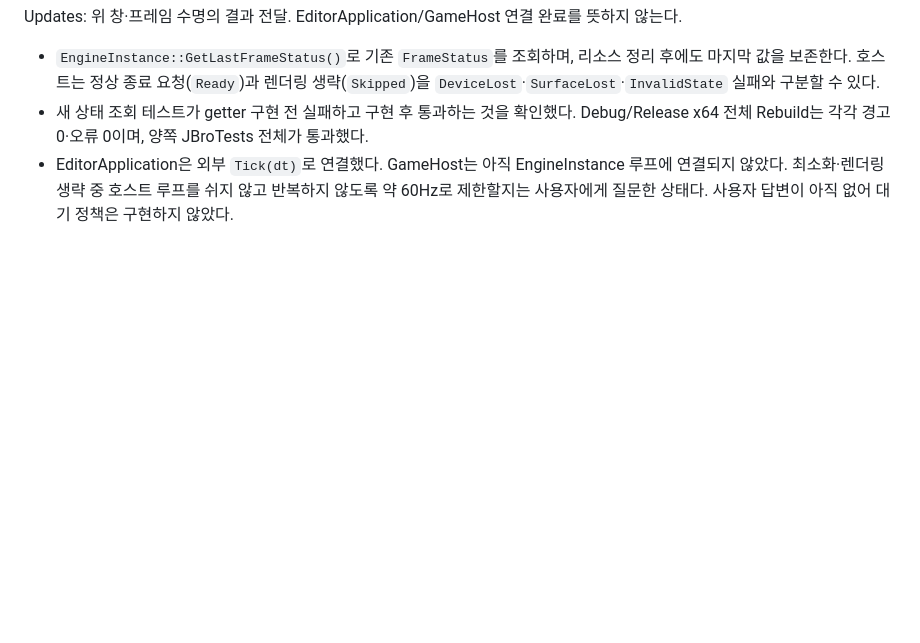
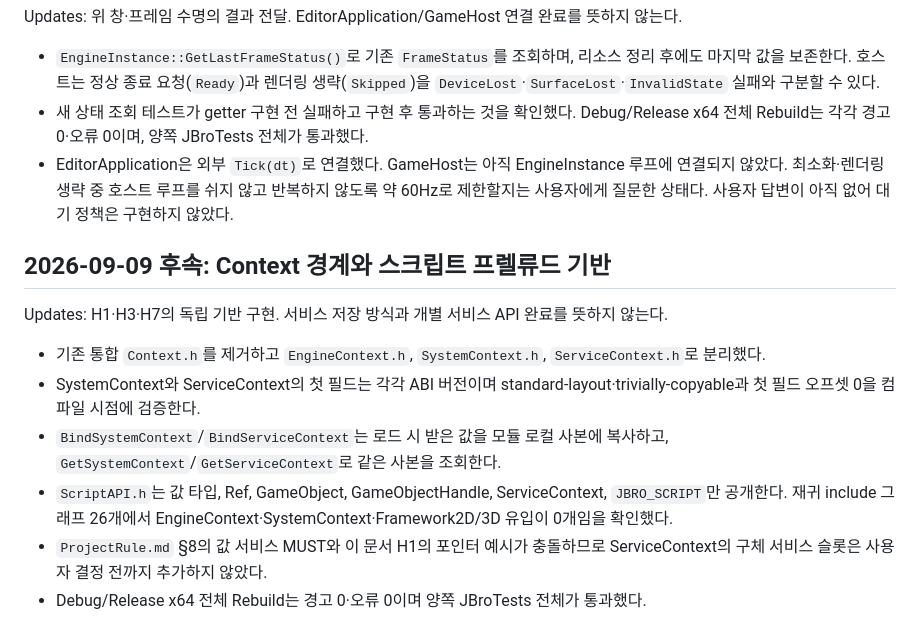
Before and after one commit to taku7664/JBroEngine, a Markdown page: tasks/worktree-host.md, the part around the change. Drawn GitHub-style; blank space fills up the shorter version.

Commit message:
Record the partial script boundary implementation

```diff
--- a/tasks/worktree-host.md
+++ b/tasks/worktree-host.md
@@ -544,3 +544,18 @@ Updates: 위 창·프레임 수명의 결과 전달. EditorApplication/GameHost
 - EditorApplication은 외부 `Tick(dt)`로 연결했다. GameHost는 아직 EngineInstance 루프에 연결되지 않았다.
   최소화·렌더링 생략 중 호스트 루프를 쉬지 않고 반복하지 않도록 약 60Hz로 제한할지는 사용자에게 질문한 상태다.
   사용자 답변이 아직 없어 대기 정책은 구현하지 않았다.
+
+## 2026-09-09 후속: Context 경계와 스크립트 프렐류드 기반
+
+Updates: H1·H3·H7의 독립 기반 구현. 서비스 저장 방식과 개별 서비스 API 완료를 뜻하지 않는다.
+
+- 기존 통합 `Context.h`를 제거하고 `EngineContext.h`, `SystemContext.h`, `ServiceContext.h`로 분리했다.
+- SystemContext와 ServiceContext의 첫 필드는 각각 ABI 버전이며 standard-layout·trivially-copyable과
+  첫 필드 오프셋 0을 컴파일 시점에 검증한다.
+- `BindSystemContext`/`BindServiceContext`는 로드 시 받은 값을 모듈 로컬 사본에 복사하고,
+  `GetSystemContext`/`GetServiceContext`로 같은 사본을 조회한다.
+- `ScriptAPI.h`는 값 타입, Ref, GameObject, GameObjectHandle, ServiceContext, `JBRO_SCRIPT`만 공개한다.
+  재귀 include 그래프 26개에서 EngineContext·SystemContext·Framework2D/3D 유입이 0개임을 확인했다.
+- `ProjectRule.md` §8의 값 서비스 MUST와 이 문서 H1의 포인터 예시가 충돌하므로 ServiceContext의
+  구체 서비스 슬롯은 사용자 결정 전까지 추가하지 않았다.
+- Debug/Release x64 전체 Rebuild는 경고 0·오류 0이며 양쪽 JBroTests 전체가 통과했다.
```
